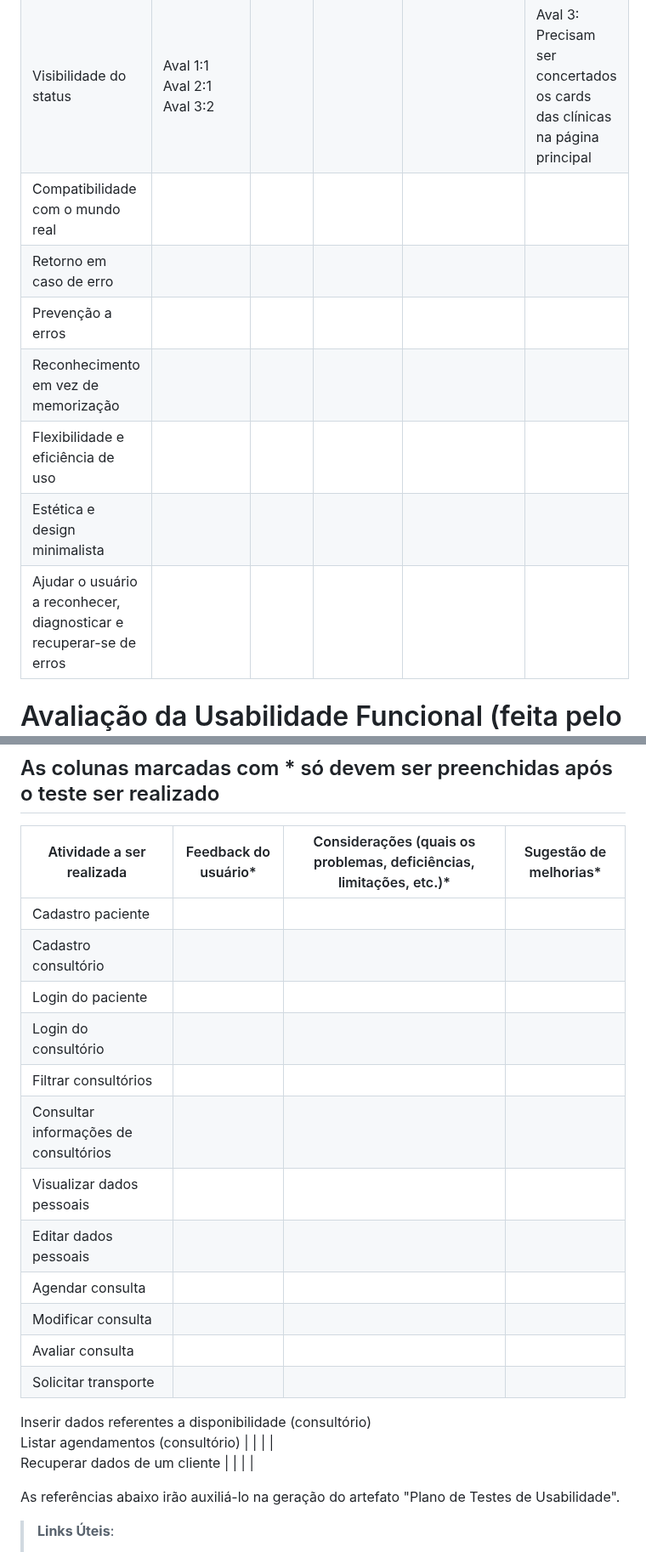
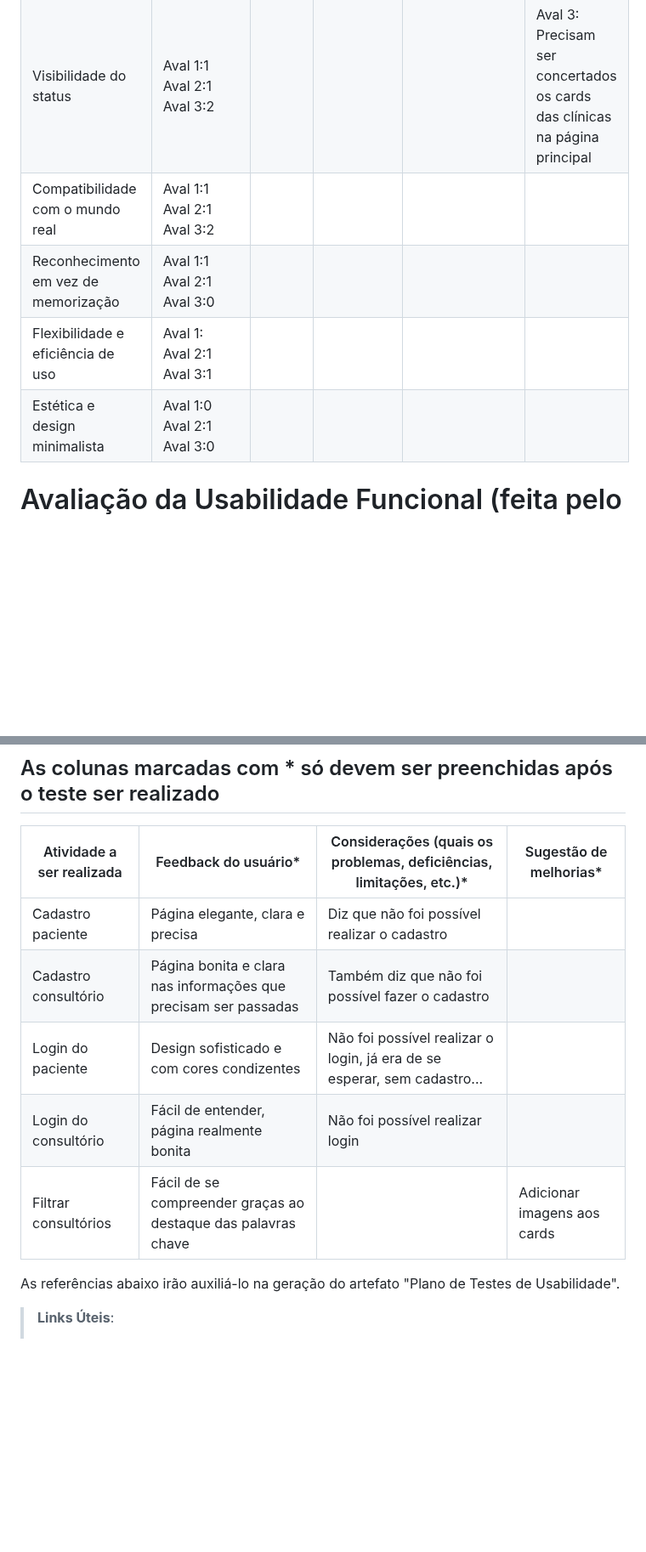
Before and after one commit to ICEI-PUC-Minas-PMV-ADS/pmv-ads-2024-1-e2-proj-int-t4-HmoreH, a Markdown page: docs/11-Registro de Testes de Usabilidade.md, 2 parts joined by grey strips. Shown at 85% size. Rendered like a GitHub page; blank space fills up the shorter version.

```diff
--- a/docs/11-Registro de Testes de Usabilidade.md
+++ b/docs/11-Registro de Testes de Usabilidade.md
@@ -47,13 +47,10 @@ Escala de avaliação
 |--------------------|------------------------------|-----------|-------------|---------------------|------------|
 |                    | No exemplo são 3 avaliadores |           |             |                     |            |
 |Visibilidade do status |Aval 1:1 <br>Aval 2:1 <br>Aval 3:2 | | |       |Aval 3: Precisam ser concertados os cards das clínicas na página principal    |
-|Compatibilidade com o mundo real | | | |
-|Retorno em caso de erro |  | | |  |  |
-|Prevenção a erros |  | | | |
-|Reconhecimento em vez de memorização |  |   | |	 |  |
-|Flexibilidade e eficiência de uso |  | | |  |  |
-|Estética e design minimalista |  |	| |  |  |
-|Ajudar o usuário a reconhecer, diagnosticar e recuperar-se de erros | | | | |  |
+|Compatibilidade com o mundo real |Aval 1:1 <br>Aval 2:1 <br>Aval 3:2 | | |
+|Reconhecimento em vez de memorização |Aval 1:1 <br>Aval 2:1 <br>Aval 3:0  |   | |	 |  |
+|Flexibilidade e eficiência de uso |Aval 1: <br>Aval 2:1 <br>Aval 3:1  | | |  |  |
+|Estética e design minimalista |Aval 1:0 <br>Aval 2:1 <br>Aval 3:0  |	| |  |  |
 
 
 # Avaliação da Usabilidade Funcional (feita pelo usuário que faz transações – casos de uso) – Dinâmica
@@ -63,21 +60,11 @@ Escala de avaliação
 
 |Atividade a ser realizada	|Feedback do usuário* |Considerações (quais os problemas, deficiências, limitações, etc.)* |Sugestão de melhorias* |
 |--------------------|------------------------------|-----------|-------------|
-|Cadastro paciente	 |                              |		    |             |
-Cadastro consultório |                              |		    |             |
-Login do paciente |                              |		    |             |
-Login do consultório |                              |		    |             |
-Filtrar consultórios |                              |		    |             |
-Consultar informações de consultórios |                              |		    |             |
-Visualizar dados pessoais |                              |		    |             |
-Editar dados pessoais |                              |		    |             |
-Agendar consulta |                              |		    |             |
-Modificar consulta |                              |		    |             |
-Avaliar consulta |                              |		    |             |
-Solicitar transporte |                              |		    |             |
-Inserir dados referentes a disponibilidade (consultório)
-Listar agendamentos (consultório) |                              |		    |             |
-Recuperar dados de um cliente |                              |		    |             |
+|Cadastro paciente	 | Página elegante, clara e precisa |Diz que não foi possível realizar o cadastro		    |             |
+Cadastro consultório |  Página bonita e clara nas informações que precisam ser passadas                            | Também diz que não foi possível fazer o cadastro		    |             |
+Login do paciente | Design sofisticado e com cores condizentes                  |Não foi possível realizar o login, já era de se esperar, sem cadastro...		    |             |
+Login do consultório | Fácil de entender, página realmente bonita                             |Não foi possível realizar login		    |             |
+Filtrar consultórios | Fácil de se compreender graças ao destaque das palavras chave                             |		    |Adicionar imagens aos cards             |
 
 
 
```
